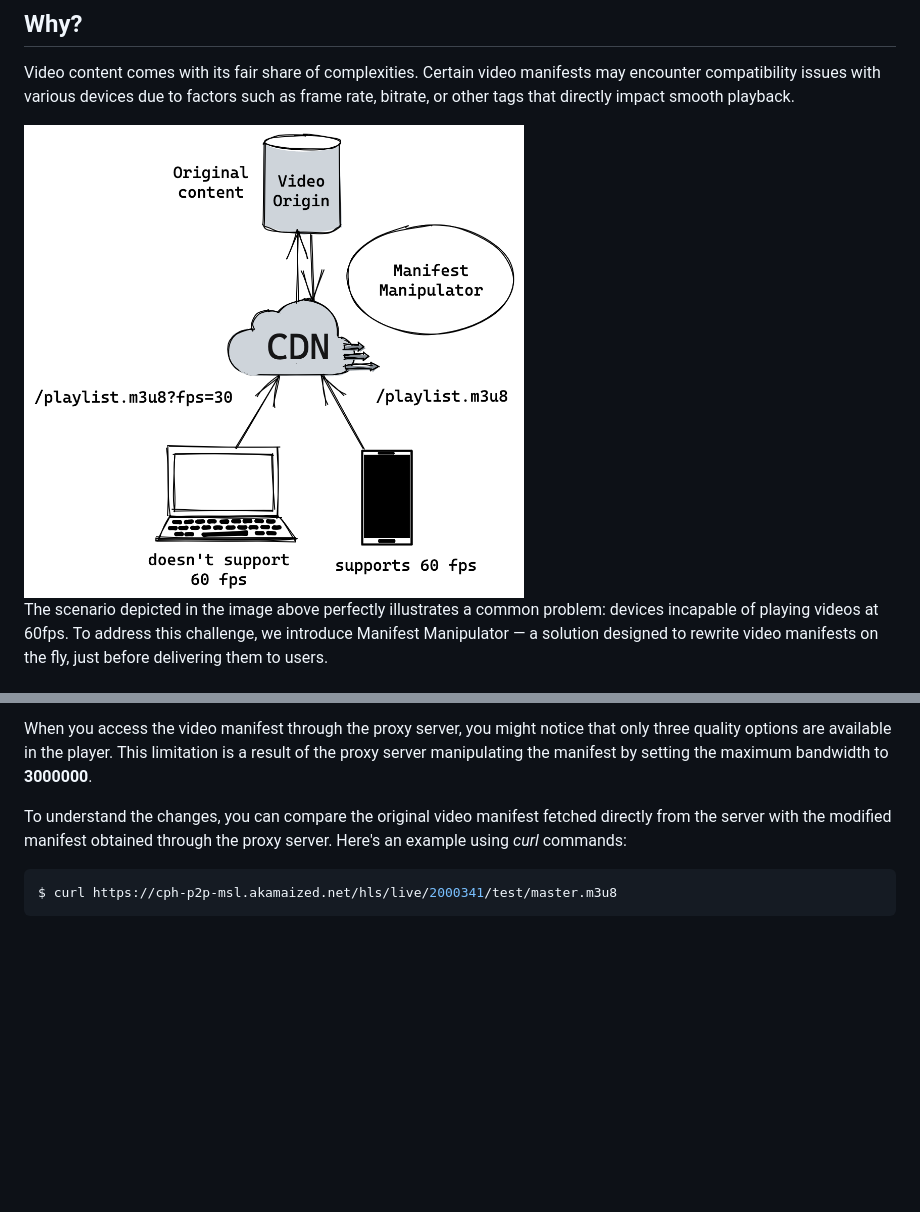
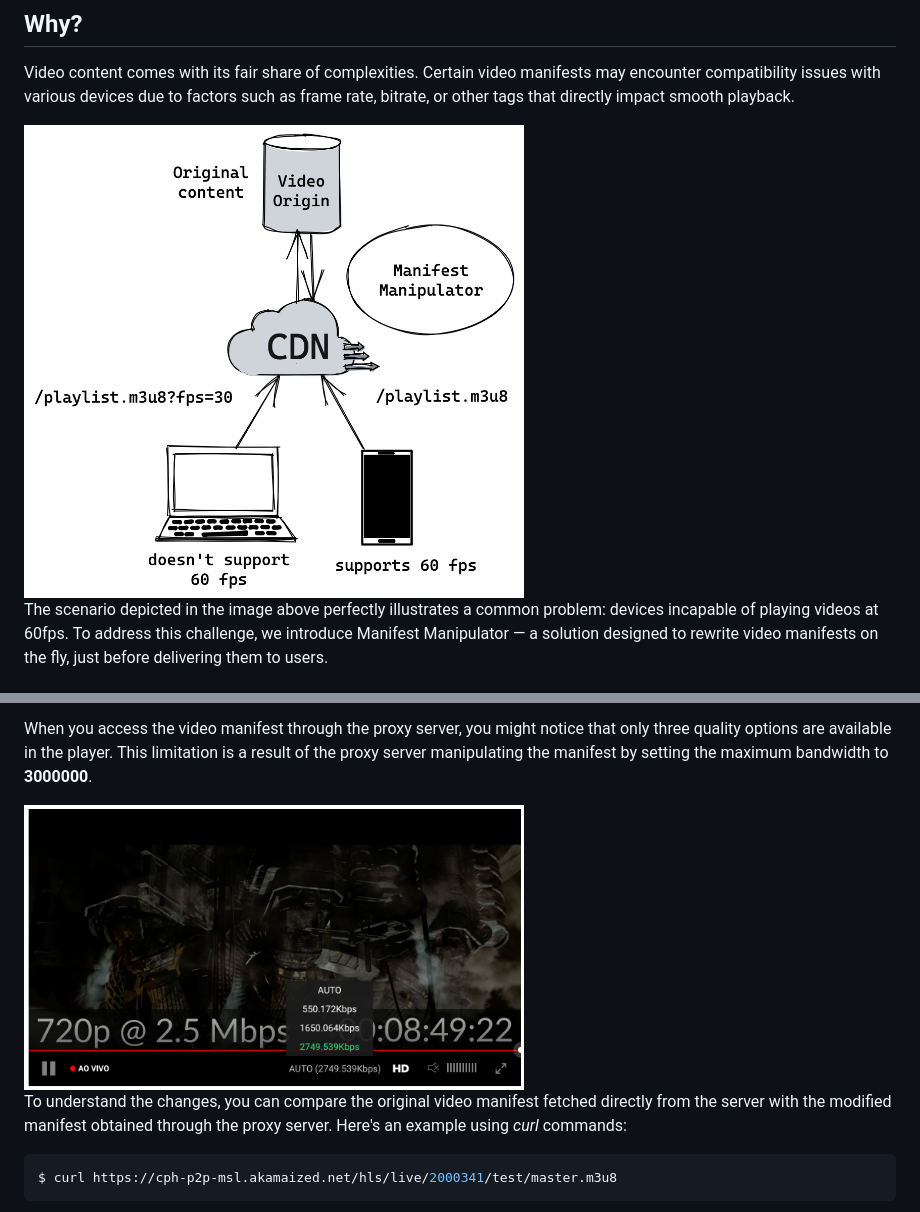
Before and after one commit to learn-video/manifest-manipulator, a Markdown page: README.md, 2 parts joined by grey strips. Rendered like a GitHub page; pictures changed too: img/limited.png (added); blank space fills up the shorter version.

Commit message:
docs: Limited player screenshot

```diff
--- a/README.md
+++ b/README.md
@@ -6,7 +6,7 @@ Manifest Manipulator is a powerful tool designed to simplify the modification of
 
 Video content comes with its fair share of complexities. Certain video manifests may encounter compatibility issues with various devices due to factors such as frame rate, bitrate, or other tags that directly impact smooth playback.
 
-<img src="manifest_manipulator.png" width="500" height="400">
+<img src="img/manifest_manipulator.png" width="500" height="400">
 
 The scenario depicted in the image above perfectly illustrates a common problem: devices incapable of playing videos at 60fps. To address this challenge, we introduce Manifest Manipulator — a solution designed to rewrite video manifests on the fly, just before delivering them to users.
 
@@ -41,6 +41,8 @@ Steps to reproduce:
 * Play it!
 
 When you access the video manifest through the proxy server, you might notice that only three quality options are available in the player. This limitation is a result of the proxy server manipulating the manifest by setting the maximum bandwidth to **3000000**.
+
+<img src="img/limited.png" width="500" height="400">
 
 To understand the changes, you can compare the original video manifest fetched directly from the server with the modified manifest obtained through the proxy server. Here's an example using _curl_ commands:
 
```
Also changed, not shown: img/manifest_manipulator.png (renamed from manifest_manipulator.png).
